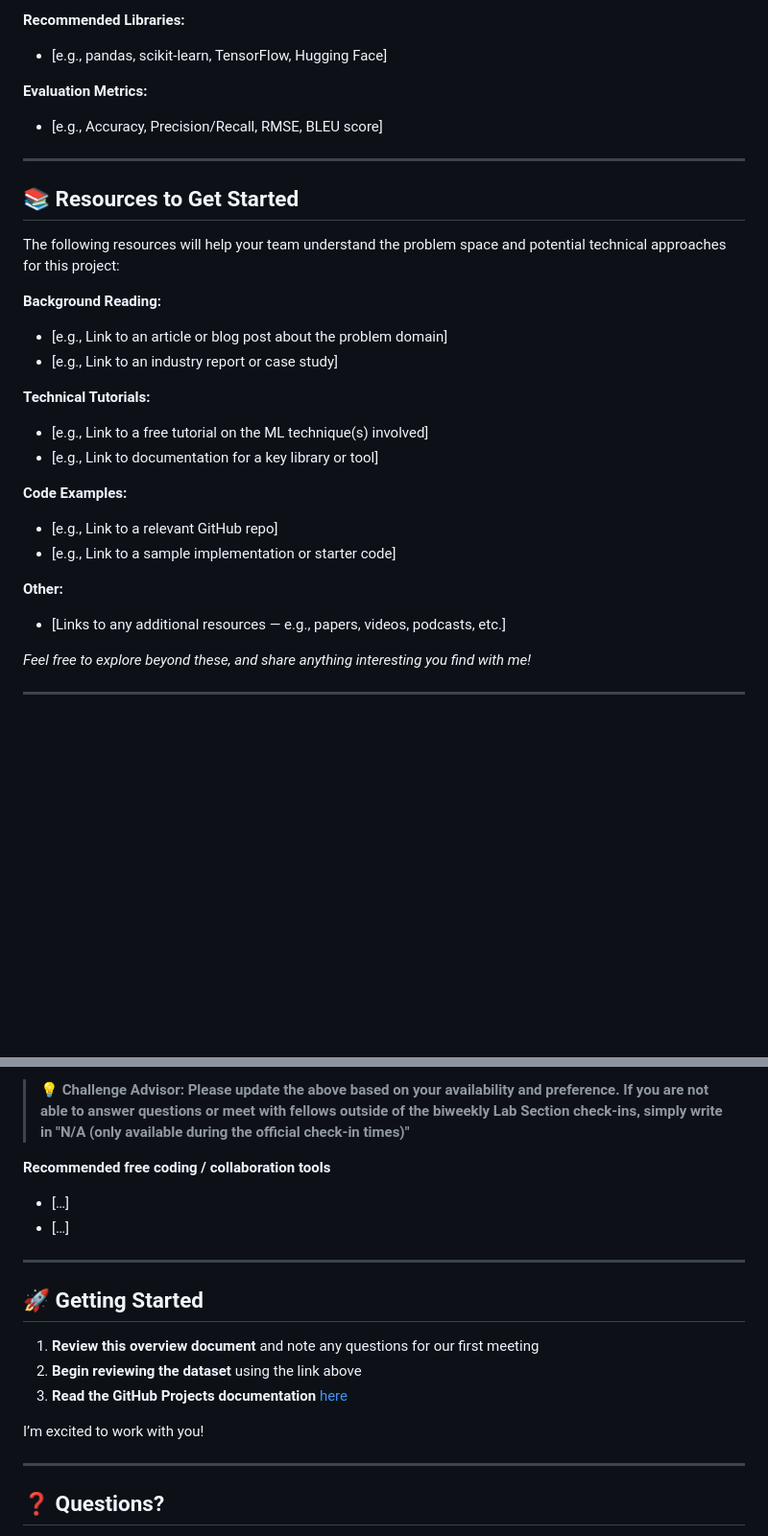
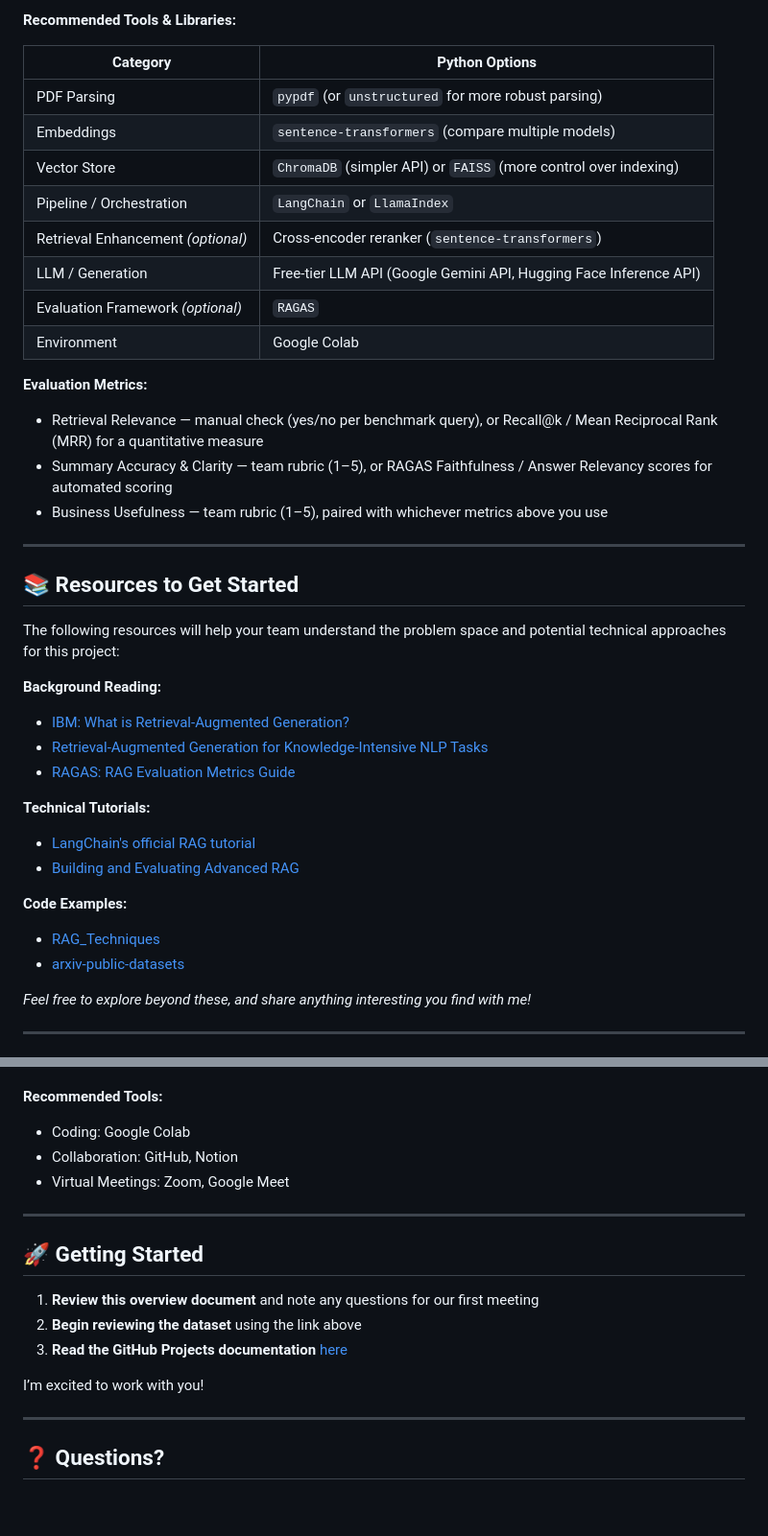
Before and after one commit to Break-Through-Tech/KPMG-1D-ai-research-intelligence-agent-for-business-insight-translation, a Markdown page: Challenge-Project-Overview.md, 2 parts joined by grey strips. Shown at 96% size. Drawn GitHub-style; blank space fills up the shorter version.

Commit message:
Update Challenge-Project-Overview.md
replicated changes from 1C

```diff
--- a/Challenge-Project-Overview.md
+++ b/Challenge-Project-Overview.md
@@ -118,9 +93,21 @@ Use these milestones to guide your work. Your team will create a **GitHub Projec
 
-**Recommended Libraries:**
-- [e.g., pandas, scikit-learn, TensorFlow, Hugging Face]
+**Recommended Tools & Libraries:**
+
+| Category | Python Options |
+|---|---|
+| PDF Parsing | `pypdf` (or `unstructured` for more robust parsing) |
+| Embeddings | `sentence-transformers` (compare multiple models) |
+| Vector Store | `ChromaDB` (simpler API) or `FAISS` (more control over indexing)  |
+| Pipeline / Orchestration | `LangChain` or `LlamaIndex` |
+| Retrieval Enhancement *(optional)*| Cross-encoder reranker (`sentence-transformers`) |
+| LLM / Generation | Free-tier LLM API (Google Gemini API, Hugging Face Inference API) |
+| Evaluation Framework *(optional)* | `RAGAS` |
+| Environment | Google Colab |
 
 **Evaluation Metrics:**
-- [e.g., Accuracy, Precision/Recall, RMSE, BLEU score]
+- Retrieval Relevance — manual check (yes/no per benchmark query), or Recall@k / Mean Reciprocal Rank (MRR) for a quantitative measure
+- Summary Accuracy & Clarity — team rubric (1–5), or RAGAS Faithfulness / Answer Relevancy scores for automated scoring
+- Business Usefulness — team rubric (1–5), paired with whichever metrics above you use
 
 ---
 
@@ -129,19 +116,17 @@ Use these milestones to guide your work. Your team will create a **GitHub Projec
 The following resources will help your team understand the problem space and potential technical approaches for this project:
 
 **Background Reading:**
-- [e.g., Link to an article or blog post about the problem domain]
-- [e.g., Link to an industry report or case study]
+- [IBM: What is Retrieval-Augmented Generation?](https://www.ibm.com/think/topics/retrieval-augmented-generation)
+- [Retrieval-Augmented Generation for Knowledge-Intensive NLP Tasks](https://arxiv.org/abs/2005.11401)
+- [RAGAS: RAG Evaluation Metrics Guide](https://superlinked.com/blog/evaluating-retrieval-augmented-generation-ragas)
 
 **Technical Tutorials:**
-- [e.g., Link to a free tutorial on the ML technique(s) involved]
-- [e.g., Link to documentation for a key library or tool]
+- [LangChain's official RAG tutorial](https://docs.langchain.com/oss/python/deepagents/rag)
+- [Building and Evaluating Advanced RAG](https://www.deeplearning.ai/courses/building-evaluating-advanced-rag)
 
 **Code Examples:**
-- [e.g., Link to a relevant GitHub repo]
-- [e.g., Link to a sample implementation or starter code]
-
-**Other:**
-- [Links to any additional resources — e.g., papers, videos, podcasts, etc.]
+- [RAG_Techniques](https://github.com/NirDiamant/rag_techniques)
+- [arxiv-public-datasets](https://github.com/mattbierbaum/arxiv-public-datasets)
 
 *Feel free to explore beyond these, and share anything interesting you find with me!*
 
@@ -159,9 +144,9 @@ The following resources will help your team understand the problem space and pot
 
-> 💡 **Challenge Advisor: Please update the above based on your availability and preference. If you are not able to answer questions or meet with fellows outside of the biweekly Lab Section check-ins, simply write in "N/A (only available during the official check-in times)"**
 
-**Recommended free coding / collaboration tools**
-* […]
-* […]
+**Recommended Tools:**
+* Coding: Google Colab
+* Collaboration: GitHub, Notion
+* Virtual Meetings: Zoom, Google Meet
 
 ---
 
@@ -173,6 +158,7 @@ The following resources will help your team understand the problem space and pot
 
 I’m excited to work with you!
 
+
 ---
 
 ## ❓ Questions?
```
Also changed, not shown: other parts of Challenge-Project-Overview.md (+27 -52 lines).
